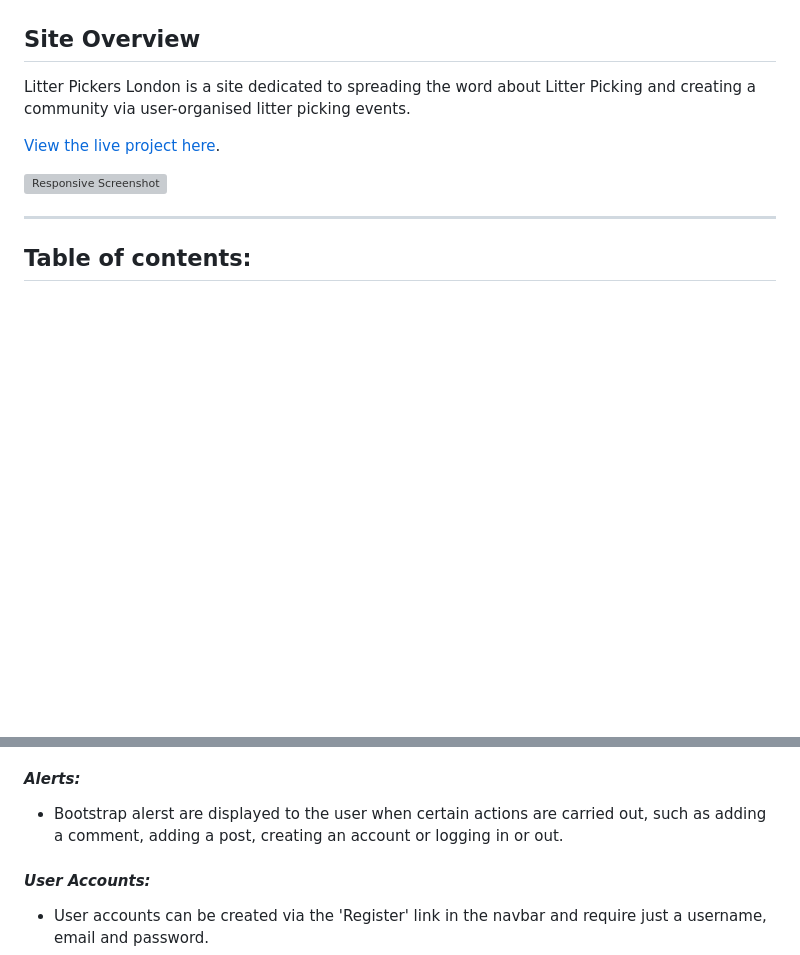
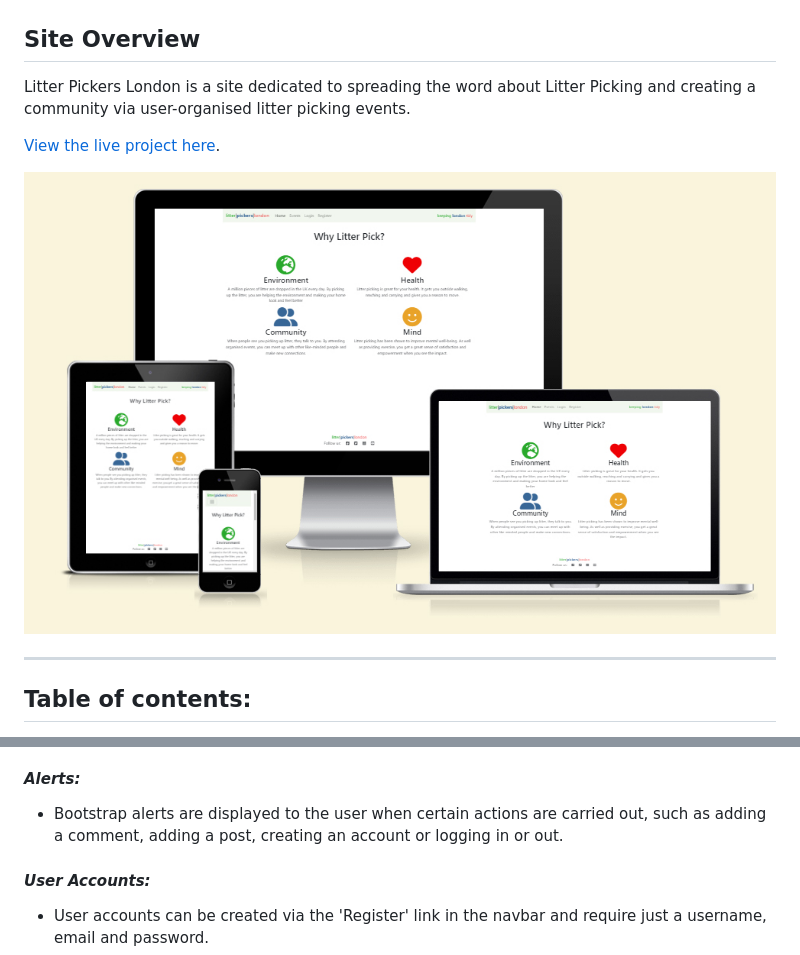
Before and after one commit to broken-helix/keep-it-tidy-london, a Markdown page: README.md, 2 parts joined by grey strips. Drawn GitHub-style; pictures changed too: docs/images/am-i-responsive.jpg (added); blank space fills up the shorter version; grey boxes are pictures that could not be loaded.

```diff
--- a/README.md
+++ b/README.md
@@ -5,7 +5,7 @@ Litter Pickers London is a site dedicated to spreading the word about Litter Pic
 
 [View the live project here](https://pickers-london-f5f0f470e555.herokuapp.com).
 
-![Responsive Screenshot](/docs/am-i-responsive.jpg)
+![Responsive Screenshot](/docs/images//am-i-responsive.jpg)
 ***
 
 ## Table of contents:
@@ -165,7 +165,7 @@ Colors were selected using the coolors color palette generator.  <br><br>
 
 #### *Alerts:*
 
-* Bootstrap alerst are displayed to the user when certain actions are carried out, such as adding a comment, adding a post, creating an account or logging in or out.
+* Bootstrap alerts are displayed to the user when certain actions are carried out, such as adding a comment, adding a post, creating an account or logging in or out.
 
 #### *User Accounts:*
 
```
Also changed, not shown: 10 other files.
